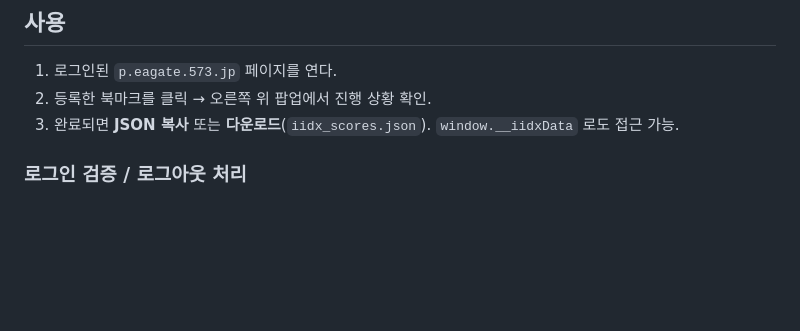
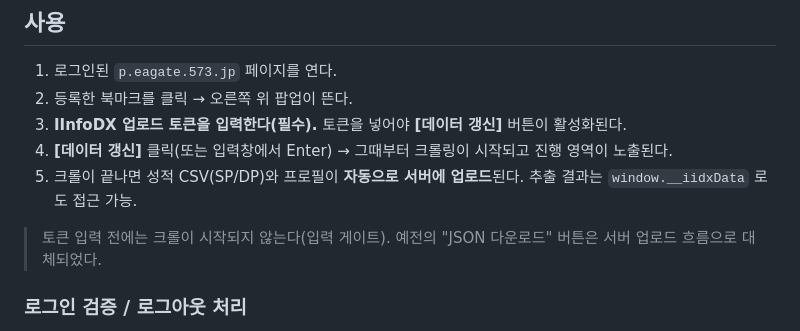
Before and after one commit to ForestLee0513/iinfo-dx-crawler, a Markdown page: README.md, the part around the change. Drawn GitHub-style; blank space fills up the shorter version.

```diff
--- a/README.md
+++ b/README.md
@@ -93,8 +93,13 @@ npm run build -- https://your.site/iidx-crawler.js
 ## 사용
 
 1. 로그인된 `p.eagate.573.jp` 페이지를 연다.
-2. 등록한 북마크를 클릭 → 오른쪽 위 팝업에서 진행 상황 확인.
-3. 완료되면 **JSON 복사** 또는 **다운로드**(`iidx_scores.json`). `window.__iidxData` 로도 접근 가능.
+2. 등록한 북마크를 클릭 → 오른쪽 위 팝업이 뜬다.
+3. **IInfoDX 업로드 토큰을 입력한다(필수).** 토큰을 넣어야 **[데이터 갱신]** 버튼이 활성화된다.
+4. **[데이터 갱신]** 클릭(또는 입력창에서 Enter) → 그때부터 크롤링이 시작되고 진행 영역이 노출된다.
+5. 크롤이 끝나면 성적 CSV(SP/DP)와 프로필이 **자동으로 서버에 업로드**된다. 추출 결과는 `window.__iidxData` 로도 접근 가능.
+
+> 토큰 입력 전에는 크롤이 시작되지 않는다(입력 게이트). 예전의 "JSON 다운로드" 버튼은
+> 서버 업로드 흐름으로 대체되었다.
 
 ### 로그인 검증 / 로그아웃 처리
 
```
Also changed, not shown: CLAUDE.md (+14 -5 lines).
